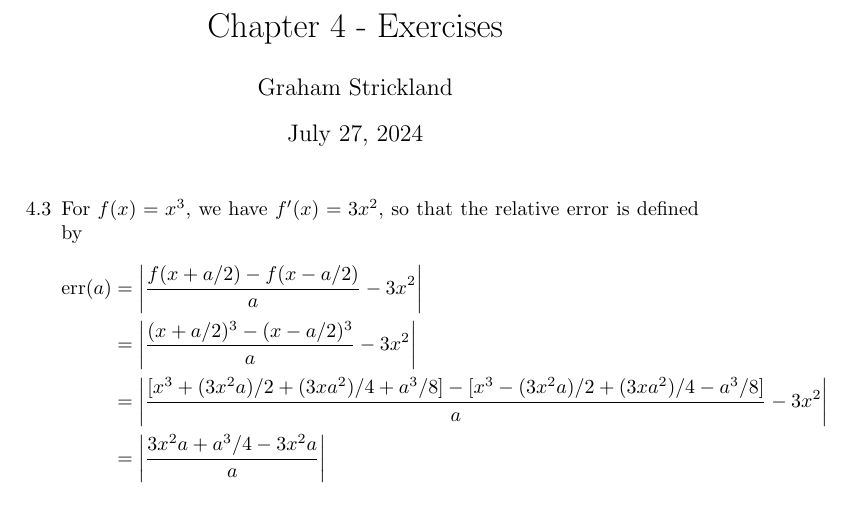
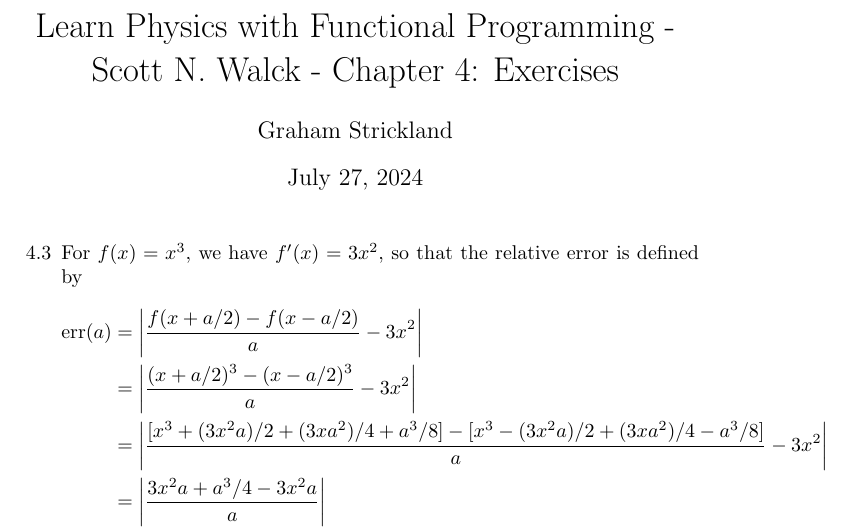
Before and after one commit to GrahamStrickland/lpfp, a LaTeX problem sheet (src/ch04/exercises.tex): part of the page, cut at the place of the change. Compiled offline with pdfLaTeX.

Commit message:
Add correction to title of exercises

```diff
--- a/src/ch04/exercises.tex
+++ b/src/ch04/exercises.tex
@@ -7,7 +7,7 @@
 \usepackage{amsmath}
 \usepackage{amssymb}
 
-\title{Chapter 4 - Exercises}
+\title{Learn Physics with Functional Programming - Scott N. Walck - Chapter 4: Exercises}
 \author{Graham Strickland}
 
 \begin{document}
```
Also changed, not shown: src/ch04/exercises.pdf.
